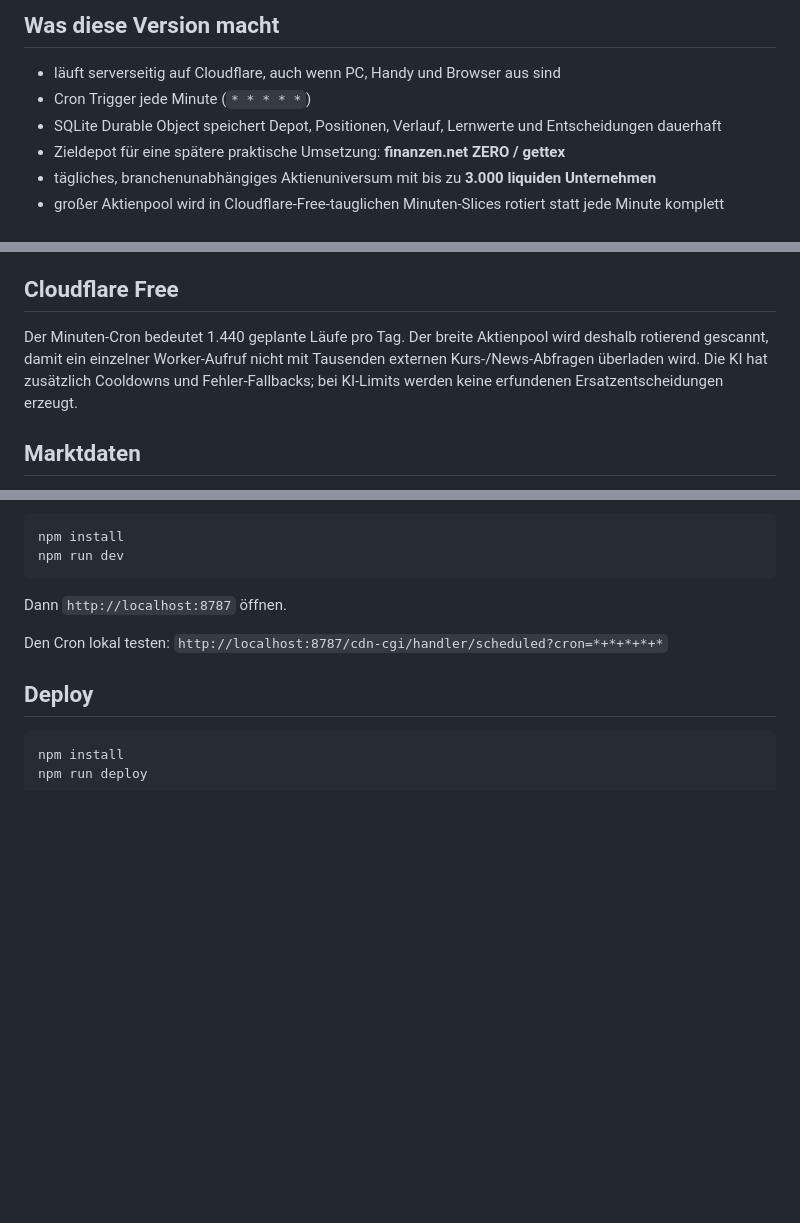
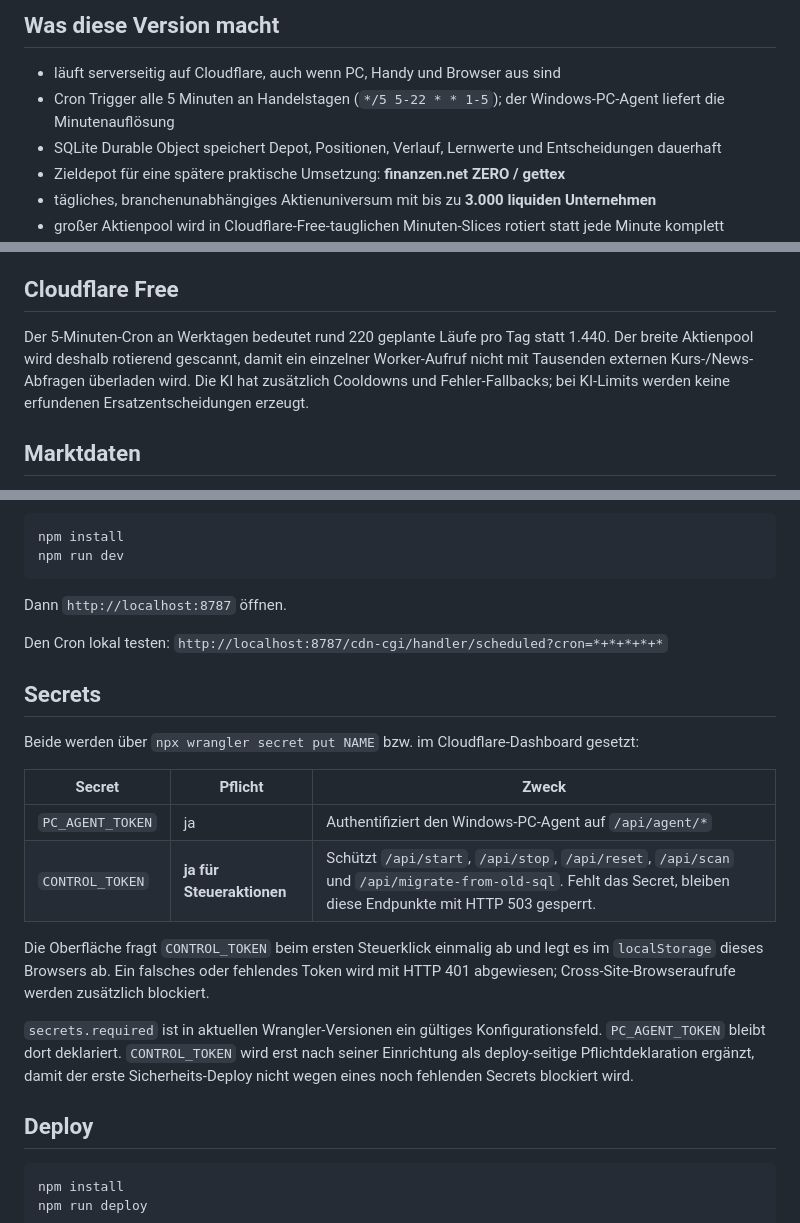
Before and after one commit to plasma19911/ki-markt-planspiel, a Markdown page: README.md, 3 parts joined by grey strips. Rendered like a GitHub page; blank space fills up the shorter version.

Commit message:
Document control token and actual 5-minute schedule

````diff
--- a/README.md
+++ b/README.md
@@ -5,7 +5,7 @@ Reines Paper-Trading / Planspiel. Keine echten Orders und aktuell kein Broker-Zu
 ## Was diese Version macht
 
 - läuft serverseitig auf Cloudflare, auch wenn PC, Handy und Browser aus sind
-- Cron Trigger jede Minute (`* * * * *`)
+- Cron Trigger alle 5 Minuten an Handelstagen (`*/5 5-22 * * 1-5`); der Windows-PC-Agent liefert die Minutenauflösung
 - SQLite Durable Object speichert Depot, Positionen, Verlauf, Lernwerte und Entscheidungen dauerhaft
 - Zieldepot für eine spätere praktische Umsetzung: **finanzen.net ZERO / gettex**
 - tägliches, branchenunabhängiges Aktienuniversum mit bis zu **3.000 liquiden Unternehmen**
@@ -39,7 +39,7 @@ Das Kostenmodell ist bewusst konservativ: Kleinst-/Bruchstückorders werden mit
 
 ## Cloudflare Free
 
-Der Minuten-Cron bedeutet 1.440 geplante Läufe pro Tag. Der breite Aktienpool wird deshalb rotierend gescannt, damit ein einzelner Worker-Aufruf nicht mit Tausenden externen Kurs-/News-Abfragen überladen wird. Die KI hat zusätzlich Cooldowns und Fehler-Fallbacks; bei KI-Limits werden keine erfundenen Ersatzentscheidungen erzeugt.
+Der 5-Minuten-Cron an Werktagen bedeutet rund 220 geplante Läufe pro Tag statt 1.440. Der breite Aktienpool wird deshalb rotierend gescannt, damit ein einzelner Worker-Aufruf nicht mit Tausenden externen Kurs-/News-Abfragen überladen wird. Die KI hat zusätzlich Cooldowns und Fehler-Fallbacks; bei KI-Limits werden keine erfundenen Ersatzentscheidungen erzeugt.
 
 ## Marktdaten
 
@@ -65,6 +65,19 @@ Dann `http://localhost:8787` öffnen.
 Den Cron lokal testen:
 `http://localhost:8787/cdn-cgi/handler/scheduled?cron=*+*+*+*+*`
 
+## Secrets
+
+Beide werden über `npx wrangler secret put NAME` bzw. im Cloudflare-Dashboard gesetzt:
+
+| Secret | Pflicht | Zweck |
+| --- | --- | --- |
+| `PC_AGENT_TOKEN` | ja | Authentifiziert den Windows-PC-Agent auf `/api/agent/*` |
+| `CONTROL_TOKEN` | **ja für Steueraktionen** | Schützt `/api/start`, `/api/stop`, `/api/reset`, `/api/scan` und `/api/migrate-from-old-sql`. Fehlt das Secret, bleiben diese Endpunkte mit HTTP 503 gesperrt. |
+
+Die Oberfläche fragt `CONTROL_TOKEN` beim ersten Steuerklick einmalig ab und legt es im `localStorage` dieses Browsers ab. Ein falsches oder fehlendes Token wird mit HTTP 401 abgewiesen; Cross-Site-Browseraufrufe werden zusätzlich blockiert.
+
+`secrets.required` ist in aktuellen Wrangler-Versionen ein gültiges Konfigurationsfeld. `PC_AGENT_TOKEN` bleibt dort deklariert. `CONTROL_TOKEN` wird erst nach seiner Einrichtung als deploy-seitige Pflichtdeklaration ergänzt, damit der erste Sicherheits-Deploy nicht wegen eines noch fehlenden Secrets blockiert wird.
+
 ## Deploy
 
 ```bash
````
